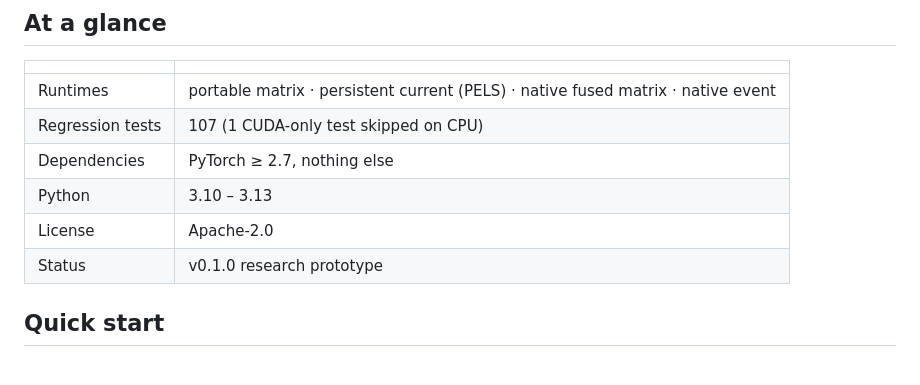
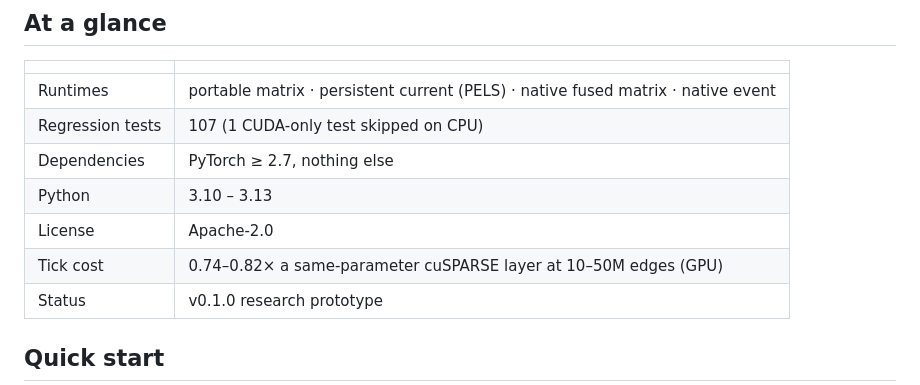
Before and after one commit to zxcAsD01-d/Neurosim-GPU, a Markdown page: README.md, the part around the change. GitHub-like rendering.

Commit message:
Surface the tick-cost parity in the README at-a-glance table

```diff
--- a/README.md
+++ b/README.md
@@ -30,6 +30,7 @@ state and documented cost.
 | Dependencies | PyTorch ≥ 2.7, nothing else |
 | Python | 3.10 – 3.13 |
 | License | Apache-2.0 |
+| Tick cost | 0.74–0.82× a same-parameter cuSPARSE layer at 10–50M edges (GPU) |
 | Status | v0.1.0 research prototype |
 
 ## Quick start
```
Also changed, not shown: README.zh-CN.md (+1 -0 lines).
